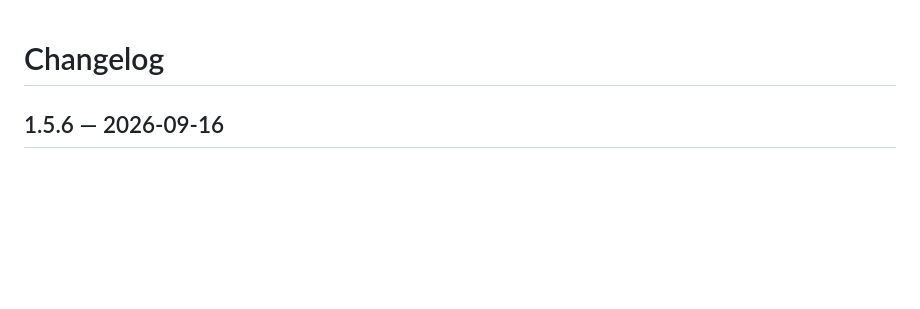
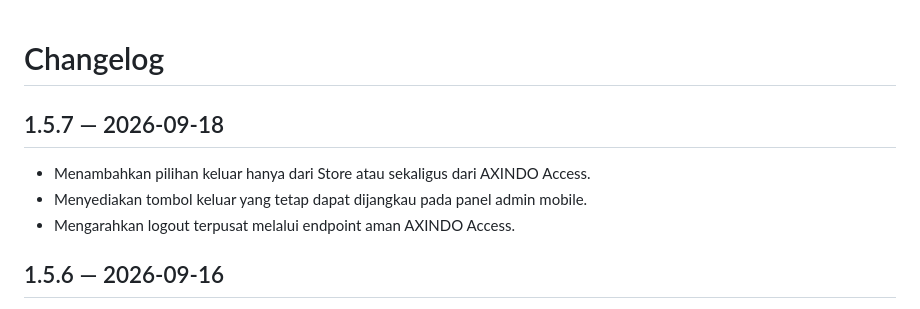
Before and after one commit to anggapraditya100111-a11y/merchandise-linux, a Markdown page: CHANGELOG.md, the part around the change. Drawn GitHub-style; blank space fills up the shorter version.

Commit message:
feat: add two logout options

```diff
--- a/CHANGELOG.md
+++ b/CHANGELOG.md
@@ -1,4 +1,10 @@
 # Changelog
+
+## 1.5.7 — 2026-09-18
+
+- Menambahkan pilihan keluar hanya dari Store atau sekaligus dari AXINDO Access.
+- Menyediakan tombol keluar yang tetap dapat dijangkau pada panel admin mobile.
+- Mengarahkan logout terpusat melalui endpoint aman AXINDO Access.
 
 ## 1.5.6 — 2026-09-16
 
```
